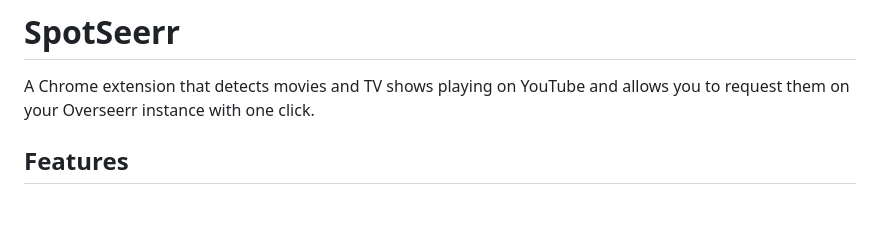
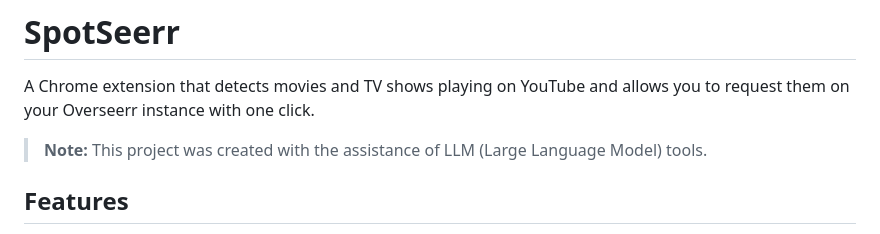
Before and after one commit to DamianHr/spotseerr, a Markdown page: README.md, the part around the change. Rendered like a GitHub page; blank space fills up the shorter version.

Commit message:
add llm note

```diff
--- a/README.md
+++ b/README.md
@@ -1,6 +1,8 @@
 # SpotSeerr
 
 A Chrome extension that detects movies and TV shows playing on YouTube and allows you to request them on your Overseerr instance with one click.
+
+> **Note:** This project was created with the assistance of LLM (Large Language Model) tools.
 
 ## Features
 
```
